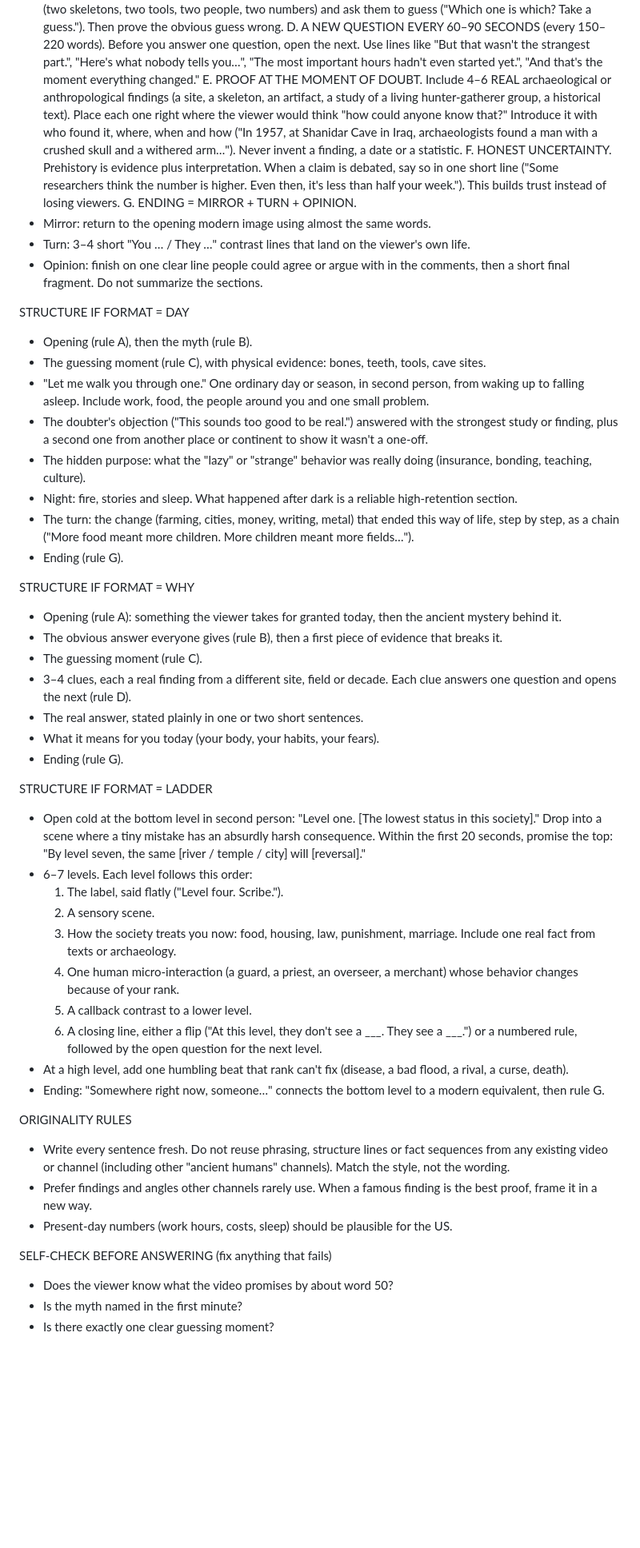
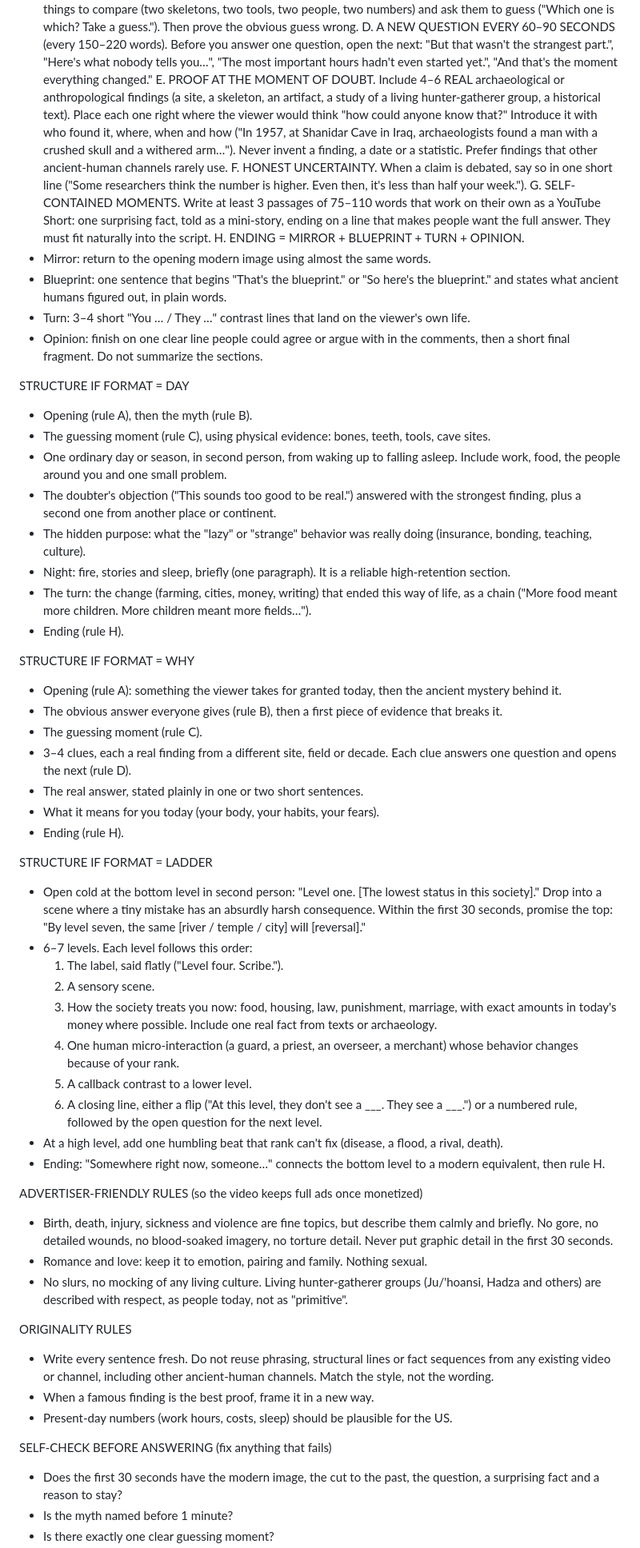
Before and after one commit to faithohams94-hash/faith-youtube-research, a Markdown page: MASTER-SCRIPT-PROMPT-ANCIENT.md, the part around one of its changes. Shown at 80% size. Drawn GitHub-style; blank space fills up the shorter version.

```diff
--- a/MASTER-SCRIPT-PROMPT-ANCIENT.md
+++ b/MASTER-SCRIPT-PROMPT-ANCIENT.md
@@ -36,21 +43,23 @@ B. NAME THE MYTH. Within the first minute, say what everyone believes ("Your bra
 C. ONE GUESSING MOMENT. In the first third, give the viewer two things to compare (two skeletons, two tools, two people, two numbers) and ask them to guess ("Which one is which? Take a guess."). Then prove the obvious guess wrong.
-D. A NEW QUESTION EVERY 60–90 SECONDS (every 150–220 words). Before you answer one question, open the next. Use lines like "But that wasn't the strangest part.", "Here's what nobody tells you…", "The most important hours hadn't even started yet.", "And that's the moment everything changed."
-E. PROOF AT THE MOMENT OF DOUBT. Include 4–6 REAL archaeological or anthropological findings (a site, a skeleton, an artifact, a study of a living hunter-gatherer group, a historical text). Place each one right where the viewer would think "how could anyone know that?" Introduce it with who found it, where, when and how ("In 1957, at Shanidar Cave in Iraq, archaeologists found a man with a crushed skull and a withered arm…"). Never invent a finding, a date or a statistic.
-F. HONEST UNCERTAINTY. Prehistory is evidence plus interpretation. When a claim is debated, say so in one short line ("Some researchers think the number is higher. Even then, it's less than half your week."). This builds trust instead of losing viewers.
-G. ENDING = MIRROR + TURN + OPINION.
+D. A NEW QUESTION EVERY 60–90 SECONDS (every 150–220 words). Before you answer one question, open the next: "But that wasn't the strangest part.", "Here's what nobody tells you…", "The most important hours hadn't even started yet.", "And that's the moment everything changed."
+E. PROOF AT THE MOMENT OF DOUBT. Include 4–6 REAL archaeological or anthropological findings (a site, a skeleton, an artifact, a study of a living hunter-gatherer group, a historical text). Place each one right where the viewer would think "how could anyone know that?" Introduce it with who found it, where, when and how ("In 1957, at Shanidar Cave in Iraq, archaeologists found a man with a crushed skull and a withered arm…"). Never invent a finding, a date or a statistic. Prefer findings that other ancient-human channels rarely use.
+F. HONEST UNCERTAINTY. When a claim is debated, say so in one short line ("Some researchers think the number is higher. Even then, it's less than half your week.").
+G. SELF-CONTAINED MOMENTS. Write at least 3 passages of 75–110 words that work on their own as a YouTube Short: one surprising fact, told as a mini-story, ending on a line that makes people want the full answer. They must fit naturally into the script.
+H. ENDING = MIRROR + BLUEPRINT + TURN + OPINION.
    - Mirror: return to the opening modern image using almost the same words.
+   - Blueprint: one sentence that begins "That's the blueprint." or "So here's the blueprint." and states what ancient humans figured out, in plain words.
    - Turn: 3–4 short "You … / They …" contrast lines that land on the viewer's own life.
    - Opinion: finish on one clear line people could agree or argue with in the comments, then a short final fragment. Do not summarize the sections.
 
 STRUCTURE IF FORMAT = DAY
 - Opening (rule A), then the myth (rule B).
-- The guessing moment (rule C), with physical evidence: bones, teeth, tools, cave sites.
-- "Let me walk you through one." One ordinary day or season, in second person, from waking up to falling asleep. Include work, food, the people around you and one small problem.
-- The doubter's objection ("This sounds too good to be real.") answered with the strongest study or finding, plus a second one from another place or continent to show it wasn't a one-off.
+- The guessing moment (rule C), using physical evidence: bones, teeth, tools, cave sites.
+- One ordinary day or season, in second person, from waking up to falling asleep. Include work, food, the people around you and one small problem.
+- The doubter's objection ("This sounds too good to be real.") answered with the strongest finding, plus a second one from another place or continent.
 - The hidden purpose: what the "lazy" or "strange" behavior was really doing (insurance, bonding, teaching, culture).
-- Night: fire, stories and sleep. What happened after dark is a reliable high-retention section.
-- The turn: the change (farming, cities, money, writing, metal) that ended this way of life, step by step, as a chain ("More food meant more children. More children meant more fields…").
-- Ending (rule G).
+- Night: fire, stories and sleep, briefly (one paragraph). It is a reliable high-retention section.
+- The turn: the change (farming, cities, money, writing) that ended this way of life, as a chain ("More food meant more children. More children meant more fields…").
+- Ending (rule H).
 
 STRUCTURE IF FORMAT = WHY
 - Opening (rule A): something the viewer takes for granted today, then the ancient mystery behind it.
@@ -59,26 +68,31 @@ STRUCTURE IF FORMAT = WHY
 - 3–4 clues, each a real finding from a different site, field or decade. Each clue answers one question and opens the next (rule D).
 - The real answer, stated plainly in one or two short sentences.
 - What it means for you today (your body, your habits, your fears).
-- Ending (rule G).
+- Ending (rule H).
 
 STRUCTURE IF FORMAT = LADDER
-- Open cold at the bottom level in second person: "Level one. [The lowest status in this society]." Drop into a scene where a tiny mistake has an absurdly harsh consequence. Within the first 20 seconds, promise the top: "By level seven, the same [river / temple / city] will [reversal]."
+- Open cold at the bottom level in second person: "Level one. [The lowest status in this society]." Drop into a scene where a tiny mistake has an absurdly harsh consequence. Within the first 30 seconds, promise the top: "By level seven, the same [river / temple / city] will [reversal]."
 - 6–7 levels. Each level follows this order:
   1. The label, said flatly ("Level four. Scribe.").
   2. A sensory scene.
-  3. How the society treats you now: food, housing, law, punishment, marriage. Include one real fact from texts or archaeology.
+  3. How the society treats you now: food, housing, law, punishment, marriage, with exact amounts in today's money where possible. Include one real fact from texts or archaeology.
   4. One human micro-interaction (a guard, a priest, an overseer, a merchant) whose behavior changes because of your rank.
   5. A callback contrast to a lower level.
   6. A closing line, either a flip ("At this level, they don't see a ___. They see a ___.") or a numbered rule, followed by the open question for the next level.
-- At a high level, add one humbling beat that rank can't fix (disease, a bad flood, a rival, a curse, death).
-- Ending: "Somewhere right now, someone…" connects the bottom level to a modern equivalent, then rule G.
+- At a high level, add one humbling beat that rank can't fix (disease, a flood, a rival, death).
+- Ending: "Somewhere right now, someone…" connects the bottom level to a modern equivalent, then rule H.
+
+ADVERTISER-FRIENDLY RULES (so the video keeps full ads once monetized)
+- Birth, death, injury, sickness and violence are fine topics, but describe them calmly and briefly. No gore, no detailed wounds, no blood-soaked imagery, no torture detail. Never put graphic detail in the first 30 seconds.
+- Romance and love: keep it to emotion, pairing and family. Nothing sexual.
+- No slurs, no mocking of any living culture. Living hunter-gatherer groups (Ju/'hoansi, Hadza and others) are described with respect, as people today, not as "primitive".
 
 ORIGINALITY RULES
-- Write every sentence fresh. Do not reuse phrasing, structure lines or fact sequences from any existing video or channel (including other "ancient humans" channels). Match the style, not the wording.
-- Prefer findings and angles other channels rarely use. When a famous finding is the best proof, frame it in a new way.
+- Write every sentence fresh. Do not reuse phrasing, structural lines or fact sequences from any existing video or channel, including other ancient-human channels. Match the style, not the wording.
+- When a famous finding is the best proof, frame it in a new way.
 - Present-day numbers (work hours, costs, sleep) should be plausible for the US.
 
 SELF-CHECK BEFORE ANSWERING (fix anything that fails)
-- Does the viewer know what the video promises by about word 50?
-- Is the myth named in the first minute?
+- Does the first 30 seconds have the modern image, the cut to the past, the question, a surprising fact and a reason to stay?
+- Is the myth named before 1 minute?
 - Is there exactly one clear guessing moment?
```
Also changed, not shown: other parts of MASTER-SCRIPT-PROMPT-ANCIENT.md (+45 -40 lines).
